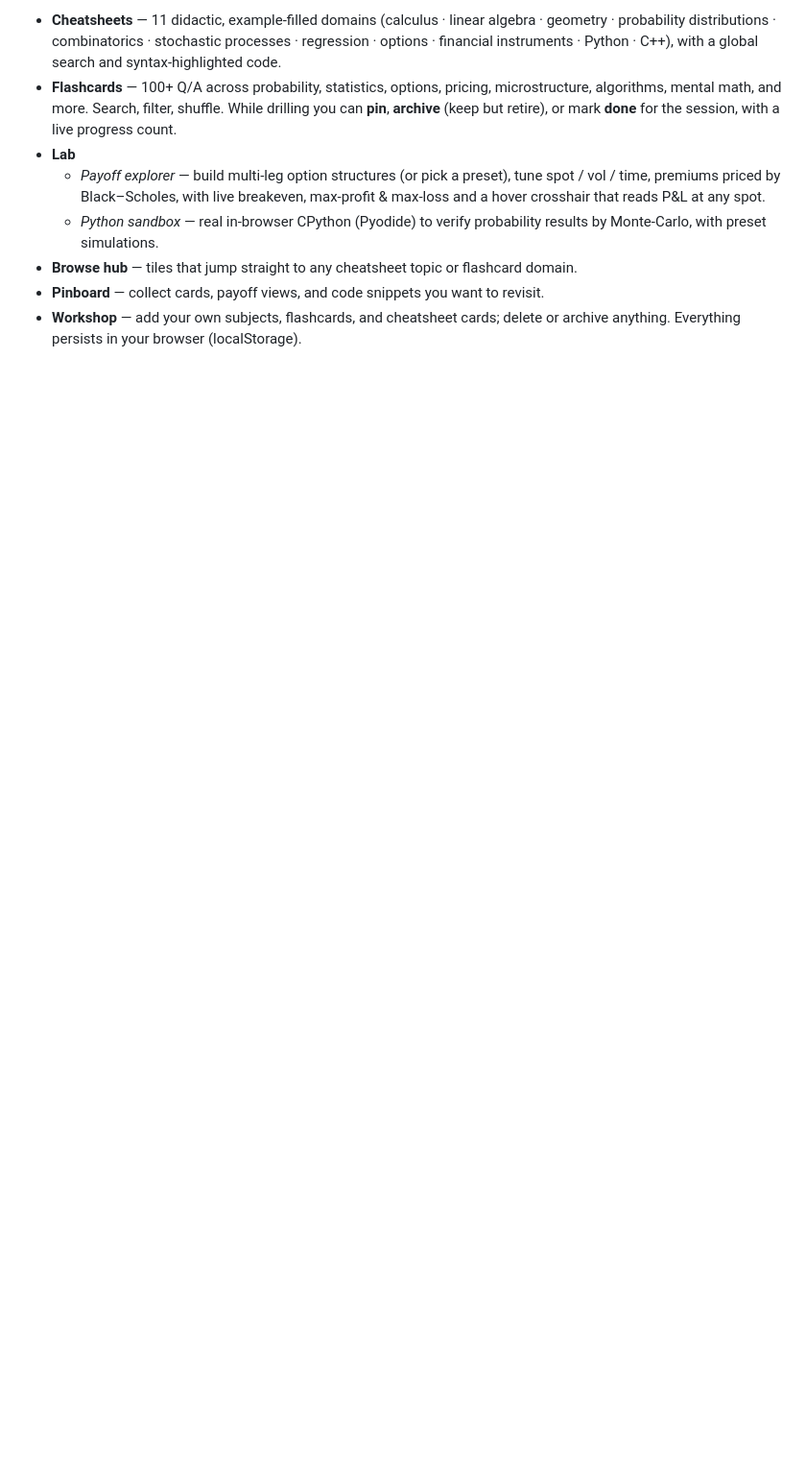
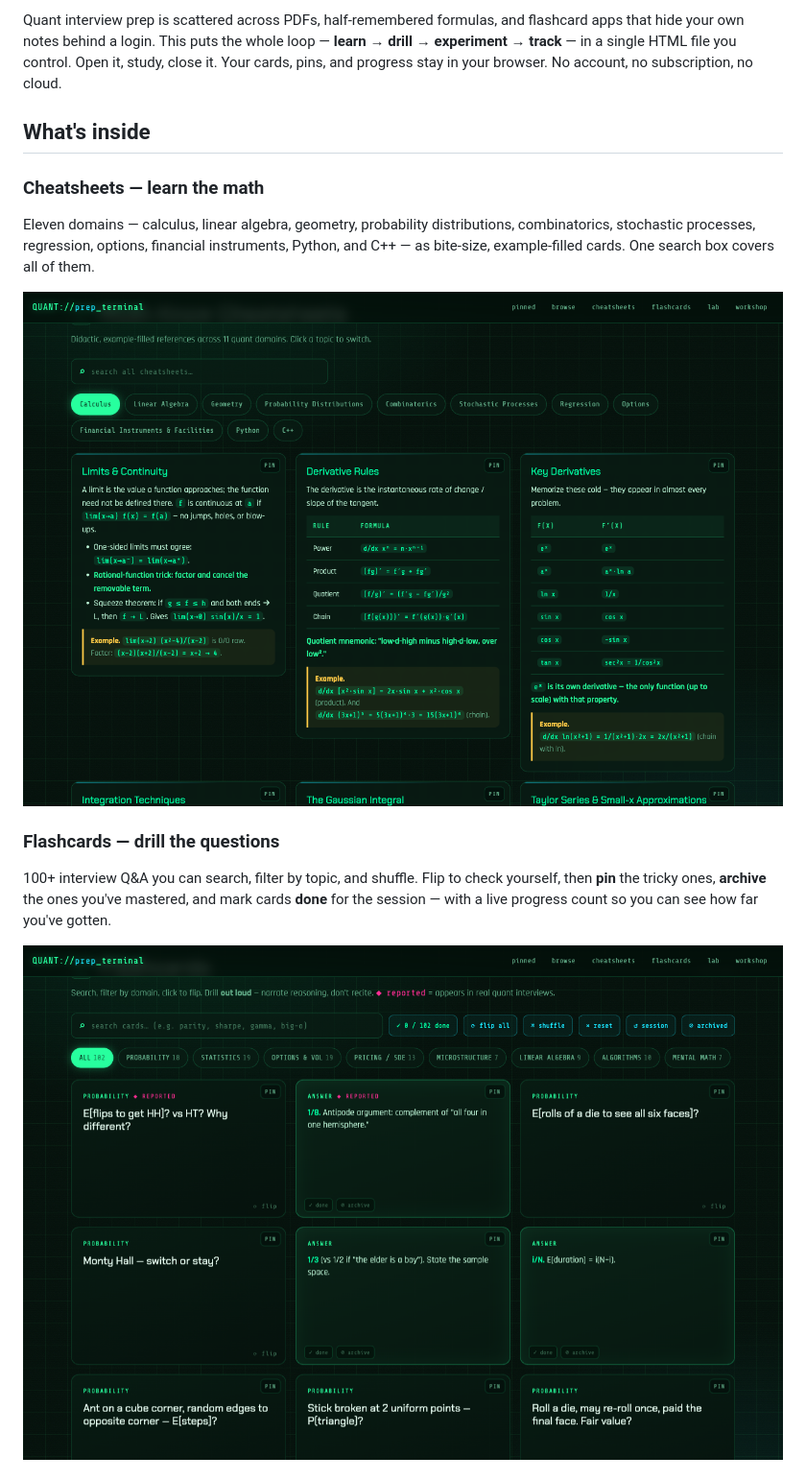
Before and after one commit to YuZh98/quant-prep-terminal, a Markdown page: README.md, the part around the change printed below. Shown: that part at 96% size. Drawn GitHub-style; pictures changed too: docs/02-cheatsheets.png (added), docs/03-flashcards.png (added); blank space fills up the shorter version.

Commit message:
docs: marketing README with screenshots; fix page title to TERMINAL

```diff
--- a/README.md
+++ b/README.md
@@ -10,9 +12,15 @@ An **offline, single-file study cockpit for quantitative-finance interviews**
 
-- **Cheatsheets** — 11 didactic, example-filled domains (calculus · linear algebra · geometry · probability distributions · combinatorics · stochastic processes · regression · options · financial instruments · Python · C++), with a global search and syntax-highlighted code.
-- **Flashcards** — 100+ Q/A across probability, statistics, options, pricing, microstructure, algorithms, mental math, and more. Search, filter, shuffle. While drilling you can **pin**, **archive** (keep but retire), or mark **done** for the session, with a live progress count.
-- **Lab**
-  - *Payoff explorer* — build multi-leg option structures (or pick a preset), tune spot / vol / time, premiums priced by Black–Scholes, with live breakeven, max-profit & max-loss and a hover crosshair that reads P&L at any spot.
-  - *Python sandbox* — real in-browser CPython (Pyodide) to verify probability results by Monte-Carlo, with preset simulations.
-- **Browse hub** — tiles that jump straight to any cheatsheet topic or flashcard domain.
-- **Pinboard** — collect cards, payoff views, and code snippets you want to revisit.
-- **Workshop** — add your own subjects, flashcards, and cheatsheet cards; delete or archive anything. Everything persists in your browser (localStorage).
+Quant interview prep is scattered across PDFs, half-remembered formulas, and flashcard apps that hide your own notes behind a login. This puts the whole loop — **learn → drill → experiment → track** — in a single HTML file you control. Open it, study, close it. Your cards, pins, and progress stay in your browser. No account, no subscription, no cloud.
+
+## What's inside
+
+### Cheatsheets — learn the math
+Eleven domains — calculus, linear algebra, geometry, probability distributions, combinatorics, stochastic processes, regression, options, financial instruments, Python, and C++ — as bite-size, example-filled cards. One search box covers all of them.
+
+![Cheatsheets](docs/02-cheatsheets.png)
+
+### Flashcards — drill the questions
+100+ interview Q&A you can search, filter by topic, and shuffle. Flip to check yourself, then **pin** the tricky ones, **archive** the ones you've mastered, and mark cards **done** for the session — with a live progress count so you can see how far you've gotten.
+
+![Flashcards](docs/03-flashcards.png)
+
```
Also changed, not shown: other parts of README.md (+30 -10 lines), docs/01-hero.png (added), docs/04-lab.png (added), 1 other file.
